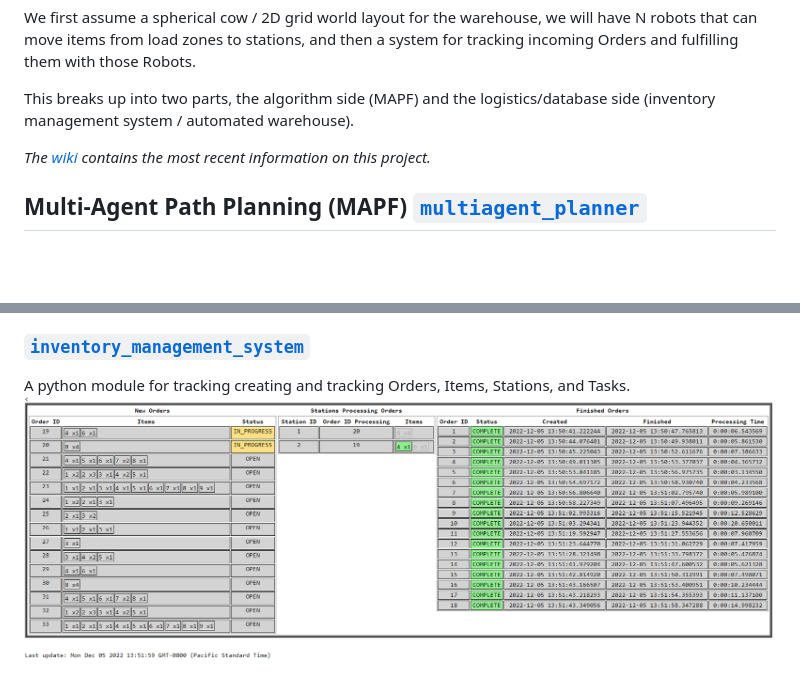
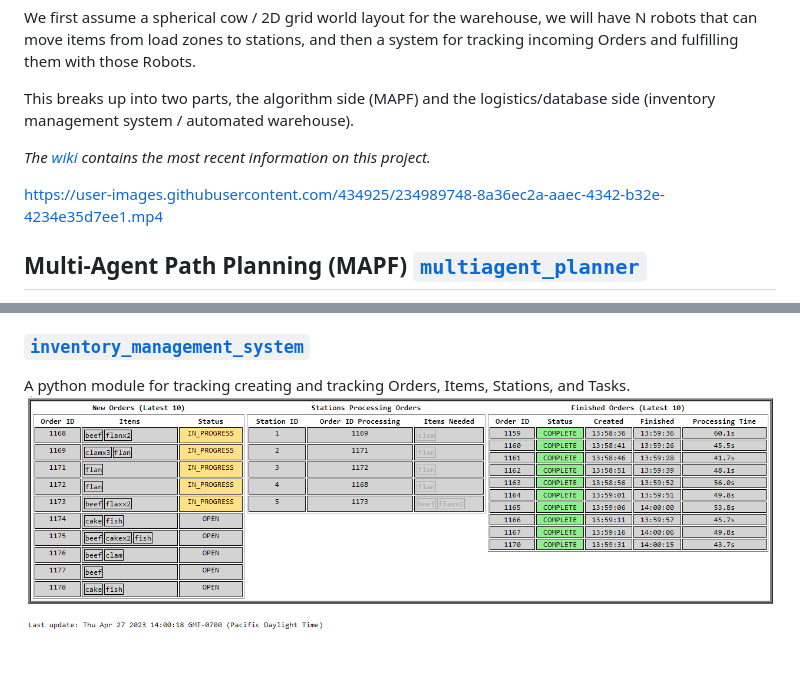
Before and after one commit to Elucidation/mapf-multiagent-robot-planning, a Markdown page: README.md, 2 parts joined by grey strips. Rendered like a GitHub page; pictures changed too: media/ims_example.png; blank space fills up the shorter version.

Commit message:
update media

```diff
--- a/README.md
+++ b/README.md
@@ -8,6 +8,8 @@ and then a system for tracking incoming Orders and fulfilling them with those Ro
 This breaks up into two parts, the algorithm side (MAPF) and the logistics/database side (inventory management system / automated warehouse).
 
 *The [wiki](https://github.com/Elucidation/mapf-multiagent-robot-planning/wiki) contains the most recent information on this project.*
+
+https://user-images.githubusercontent.com/434925/234989748-8a36ec2a-aaec-4342-b32e-4234e35d7ee1.mp4
 
 ## Multi-Agent Path Planning (MAPF)  [`multiagent_planner`](dev/multiagent_planner/)
 Building a python module for finding paths in a 2D grid world for single and multiple agents simultaneously without collisions.
```
Also changed, not shown: media/warehouse_view1.jpg.
